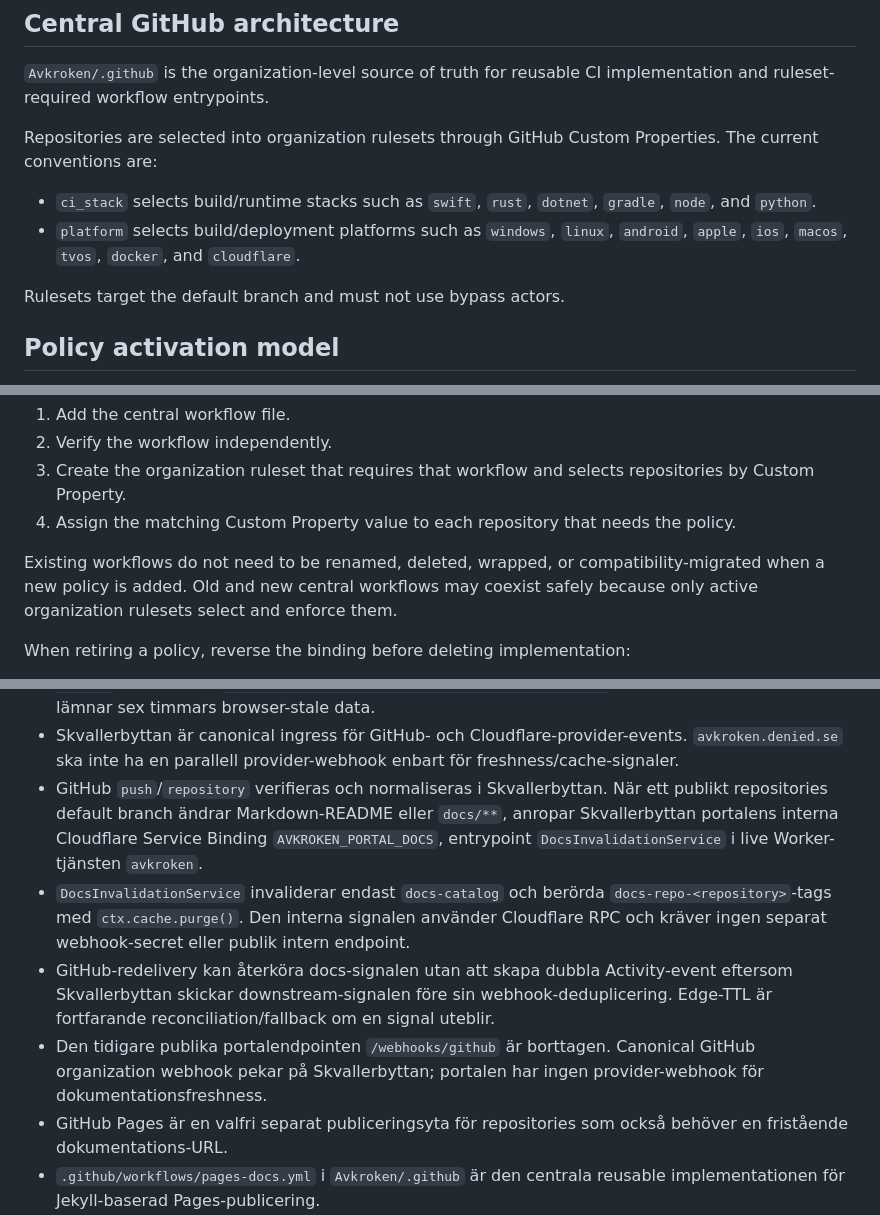
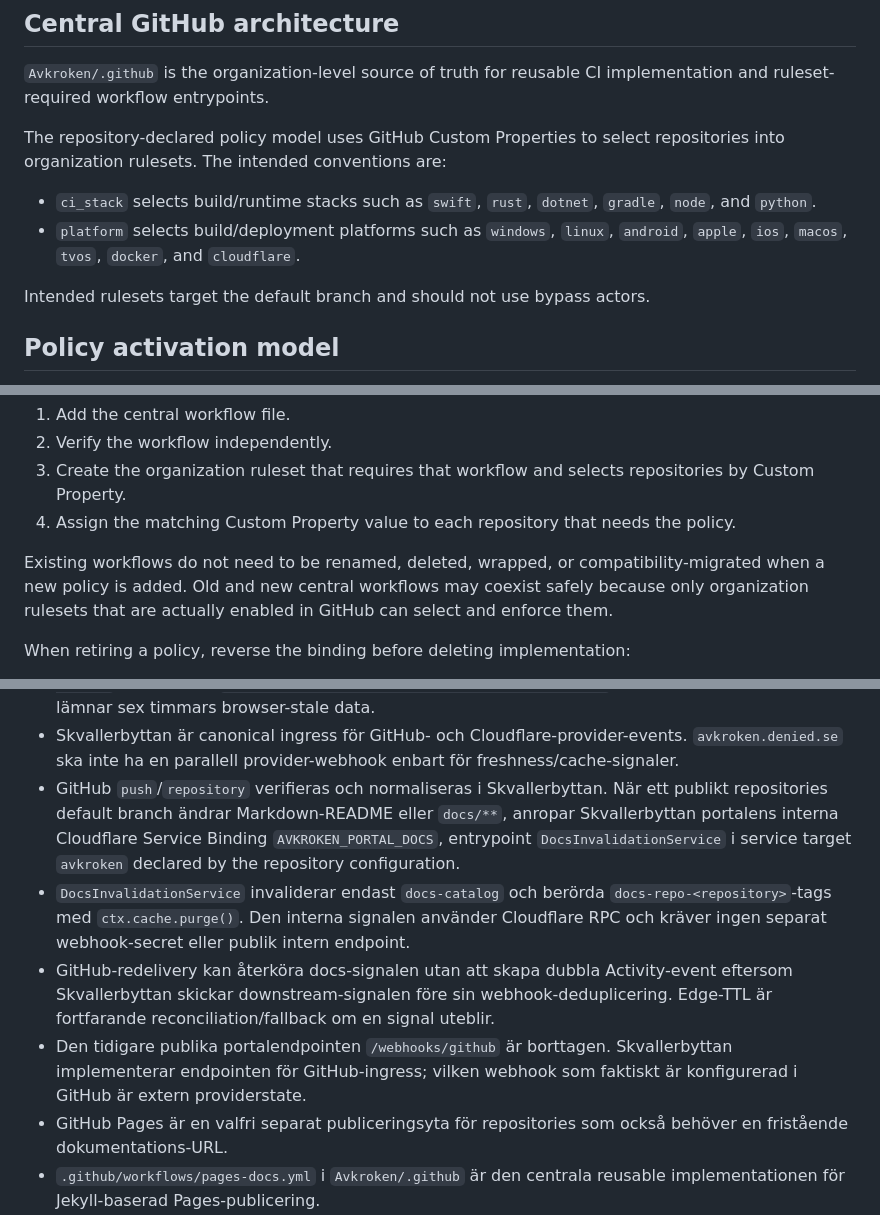
Before and after one commit to Avkroken/.github, a Markdown page: docs/engineering-context.md, 3 parts joined by grey strips. Drawn GitHub-style.

```diff
--- a/docs/engineering-context.md
+++ b/docs/engineering-context.md
@@ -56,12 +51,12 @@ Force-push och history rewrite används inte.
 
 `Avkroken/.github` is the organization-level source of truth for reusable CI implementation and ruleset-required workflow entrypoints.
 
-Repositories are selected into organization rulesets through GitHub Custom Properties. The current conventions are:
+The repository-declared policy model uses GitHub Custom Properties to select repositories into organization rulesets. The intended conventions are:
 
 - `ci_stack` selects build/runtime stacks such as `swift`, `rust`, `dotnet`, `gradle`, `node`, and `python`.
 - `platform` selects build/deployment platforms such as `windows`, `linux`, `android`, `apple`, `ios`, `macos`, `tvos`, `docker`, and `cloudflare`.
 
-Rulesets target the default branch and must not use bypass actors.
+Intended rulesets target the default branch and should not use bypass actors.
 
 ## Policy activation model
 
@@ -78,7 +73,7 @@ The standard rollout order for a new CI policy is:
 3. Create the organization ruleset that requires that workflow and selects repositories by Custom Property.
 4. Assign the matching Custom Property value to each repository that needs the policy.
 
-Existing workflows do not need to be renamed, deleted, wrapped, or compatibility-migrated when a new policy is added. Old and new central workflows may coexist safely because only active organization rulesets select and enforce them.
+Existing workflows do not need to be renamed, deleted, wrapped, or compatibility-migrated when a new policy is added. Old and new central workflows may coexist safely because only organization rulesets that are actually enabled in GitHub can select and enforce them.
 
 When retiring a policy, reverse the binding before deleting implementation:
 
@@ -174,10 +169,10 @@ Konventionen är:
 - Dokumentationsnavet renderar Markdown i portalens eget tema med repositoryflikar och dokumentflikar. Nya publika repositories och nya Markdown-filer blir därmed upptäckbara utan en manuell portalregistry.
 - Dokumentationscache använder Cloudflare Workers Cache med `Cache-Tag`-värdena `docs-catalog` och `docs-repo-<repository>`. Edge-cache har sex timmars fallback-TTL via `Cloudflare-CDN-Cache-Control`; klienter får `Cache-Control: public, max-age=0, must-revalidate` så en lyckad purge inte lämnar sex timmars browser-stale data.
 - Skvallerbyttan är canonical ingress för GitHub- och Cloudflare-provider-events. `avkroken.denied.se` ska inte ha en parallell provider-webhook enbart för freshness/cache-signaler.
-- GitHub `push`/`repository` verifieras och normaliseras i Skvallerbyttan. När ett publikt repositories default branch ändrar Markdown-README eller `docs/**`, anropar Skvallerbyttan portalens interna Cloudflare Service Binding `AVKROKEN_PORTAL_DOCS`, entrypoint `DocsInvalidationService` i live Worker-tjänsten `avkroken`.
+- GitHub `push`/`repository` verifieras och normaliseras i Skvallerbyttan. När ett publikt repositories default branch ändrar Markdown-README eller `docs/**`, anropar Skvallerbyttan portalens interna Cloudflare Service Binding `AVKROKEN_PORTAL_DOCS`, entrypoint `DocsInvalidationService` i service target `avkroken` declared by the repository configuration.
 - `DocsInvalidationService` invaliderar endast `docs-catalog` och berörda `docs-repo-<repository>`-tags med `ctx.cache.purge()`. Den interna signalen använder Cloudflare RPC och kräver ingen separat webhook-secret eller publik intern endpoint.
 - GitHub-redelivery kan återköra docs-signalen utan att skapa dubbla Activity-event eftersom Skvallerbyttan skickar downstream-signalen före sin webhook-deduplicering. Edge-TTL är fortfarande reconciliation/fallback om en signal uteblir.
-- Den tidigare publika portalendpointen `/webhooks/github` är borttagen. Canonical GitHub organization webhook pekar på Skvallerbyttan; portalen har ingen provider-webhook för dokumentationsfreshness.
+- Den tidigare publika portalendpointen `/webhooks/github` är borttagen. Skvallerbyttan implementerar endpointen för GitHub-ingress; vilken webhook som faktiskt är konfigurerad i GitHub är extern providerstate.
 - GitHub Pages är en valfri separat publiceringsyta för repositories som också behöver en fristående dokumentations-URL.
 - `.github/workflows/pages-docs.yml` i `Avkroken/.github` är den centrala reusable implementationen för Jekyll-baserad Pages-publicering.
 - Ett repository som använder Pages aktiverar publiceringen med en tunn caller-workflow som anropar den centrala workflowen och begränsar tokenbehörigheter till `contents: read`, `pages: write` och `id-token: write`.
```
Also changed, not shown: other parts of docs/engineering-context.md (+9 -18 lines).
